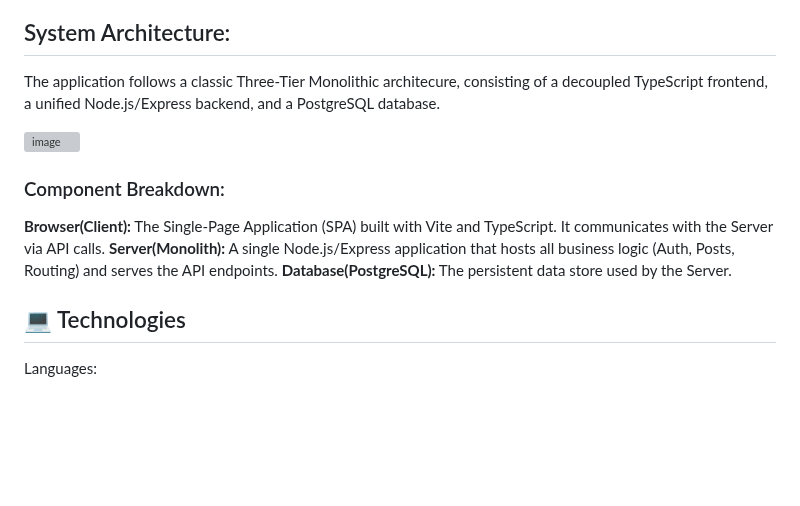
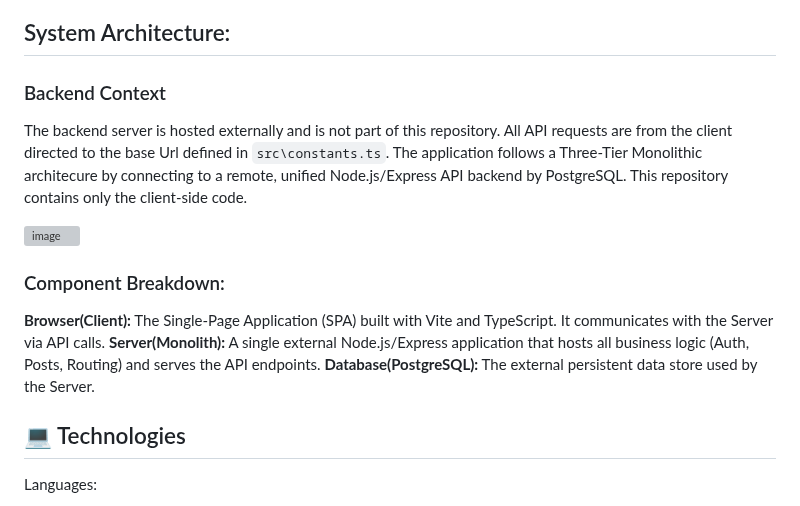
Before and after one commit to Anne-Zwift/vite-indoor-cycling, a Markdown page: README.md, the part around one of its changes. GitHub-like rendering; blank space fills up the shorter version; grey boxes are pictures that could not be loaded.

Commit message:
Update README.md
small changes to the System Architecture description. Adding Backend Context.

```diff
--- a/README.md
+++ b/README.md
@@ -25,15 +21,18 @@ This is a front-end for a social media application, it is a single-page applicat
 The importance of this assignment is to demonstrate JavaScript. Therfore it will not be an amazing design for the project, just some basic styling in place.
 
 ## System Architecture:
-The application follows a classic Three-Tier Monolithic architecure, consisting of a decoupled TypeScript frontend, a unified Node.js/Express backend, and a PostgreSQL database.
+
+### Backend Context
+The backend server is hosted externally and is not part of this repository. All API requests are from the client directed to the base Url defined in `src\constants.ts`.
+The application follows a Three-Tier Monolithic architecure by connecting to a remote, unified Node.js/Express API backend by PostgreSQL. This repository contains only the client-side code.
 
 <img width="439" height="170" alt="image" src="https://github.com/user-attachments/assets/3a50e262-c7a9-4f97-8a10-043241172906" />
 
 ### Component Breakdown:
 
 **Browser(Client):** The Single-Page Application (SPA) built with Vite and TypeScript. It communicates with the Server via API calls.
-**Server(Monolith):** A single Node.js/Express application that hosts all business logic (Auth, Posts, Routing) and serves the API endpoints.
-**Database(PostgreSQL):** The persistent data store used by the Server.
+**Server(Monolith):** A single external Node.js/Express application that hosts all business logic (Auth, Posts, Routing) and serves the API endpoints.
+**Database(PostgreSQL):** The external persistent data store used by the Server.
 
 ## 💻 Technologies
 Languages:
```
Also changed, not shown: other parts of README.md (+0 -4 lines).
